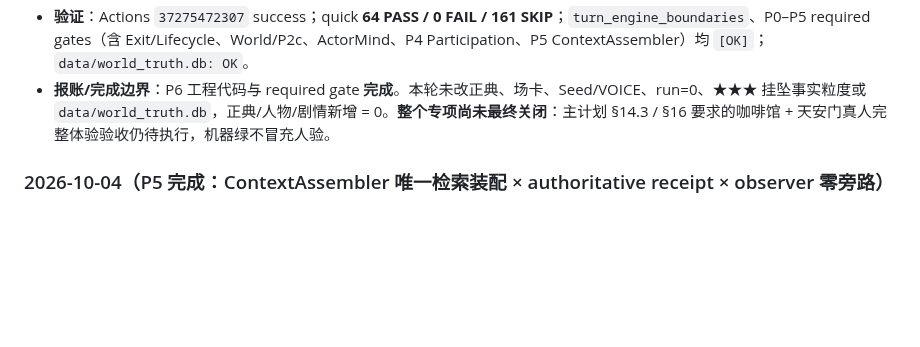
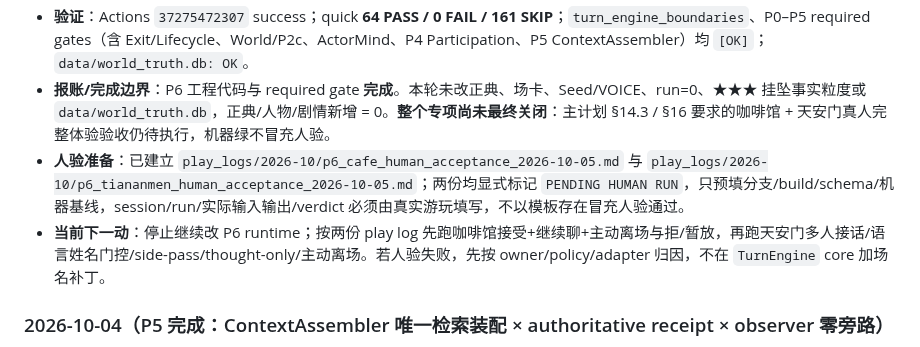
Before and after one commit to killbynothing/causal-anew, a Markdown page: STATUS.md, the part around the change. Drawn GitHub-style; blank space fills up the shorter version.

Commit message:
docs: 登记P6真人验收入口

```diff
--- a/STATUS.md
+++ b/STATUS.md
@@ -10,6 +10,8 @@
 - **facade / 合同**：`FreeStageSession.step()` gate 禁止出现 ScenePolicy、Beat/World/Mind/branch、actor transport、transition 等业务裁决；公开 API 仍由同一 Session facade 提供。quick 中 `free_stage_session_api`、`utterance_stream`、`opening_two_scene_closeout`、`context_assembly` 均 `[OK]`，one-shot/save-load、Web endpoint、话轮 hold/barge-in、receipt/context 同源合同未回归。
 - **验证**：Actions `37275472307` success；quick **64 PASS / 0 FAIL / 161 SKIP**；`turn_engine_boundaries`、P0–P5 required gates（含 Exit/Lifecycle、World/P2c、ActorMind、P4 Participation、P5 ContextAssembler）均 `[OK]`；`data/world_truth.db: OK`。
 - **报账/完成边界**：P6 工程代码与 required gate **完成**。本轮未改正典、场卡、Seed/VOICE、run=0、★★★ 挂坠事实粒度或 `data/world_truth.db`，正典/人物/剧情新增 = 0。**整个专项尚未最终关闭**：主计划 §14.3 / §16 要求的咖啡馆 + 天安门真人完整体验验收仍待执行，机器绿不冒充人验。
+- **人验准备**：已建立 `play_logs/2026-10/p6_cafe_human_acceptance_2026-10-05.md` 与 `play_logs/2026-10/p6_tiananmen_human_acceptance_2026-10-05.md`；两份均显式标记 `PENDING HUMAN RUN`，只预填分支/build/schema/机器基线，session/run/实际输入输出/verdict 必须由真实游玩填写，不以模板存在冒充人验通过。
+- **当前下一动**：停止继续改 P6 runtime；按两份 play log 先跑咖啡馆接受+继续聊+主动离场与拒/暂放，再跑天安门多人接话/语言姓名门控/side-pass/thought-only/主动离场。若人验失败，先按 owner/policy/adapter 归因，不在 `TurnEngine` core 加场名补丁。
 
 ### 2026-10-04（P5 完成：ContextAssembler 唯一检索装配 × authoritative receipt × observer 零旁路）
 
```
